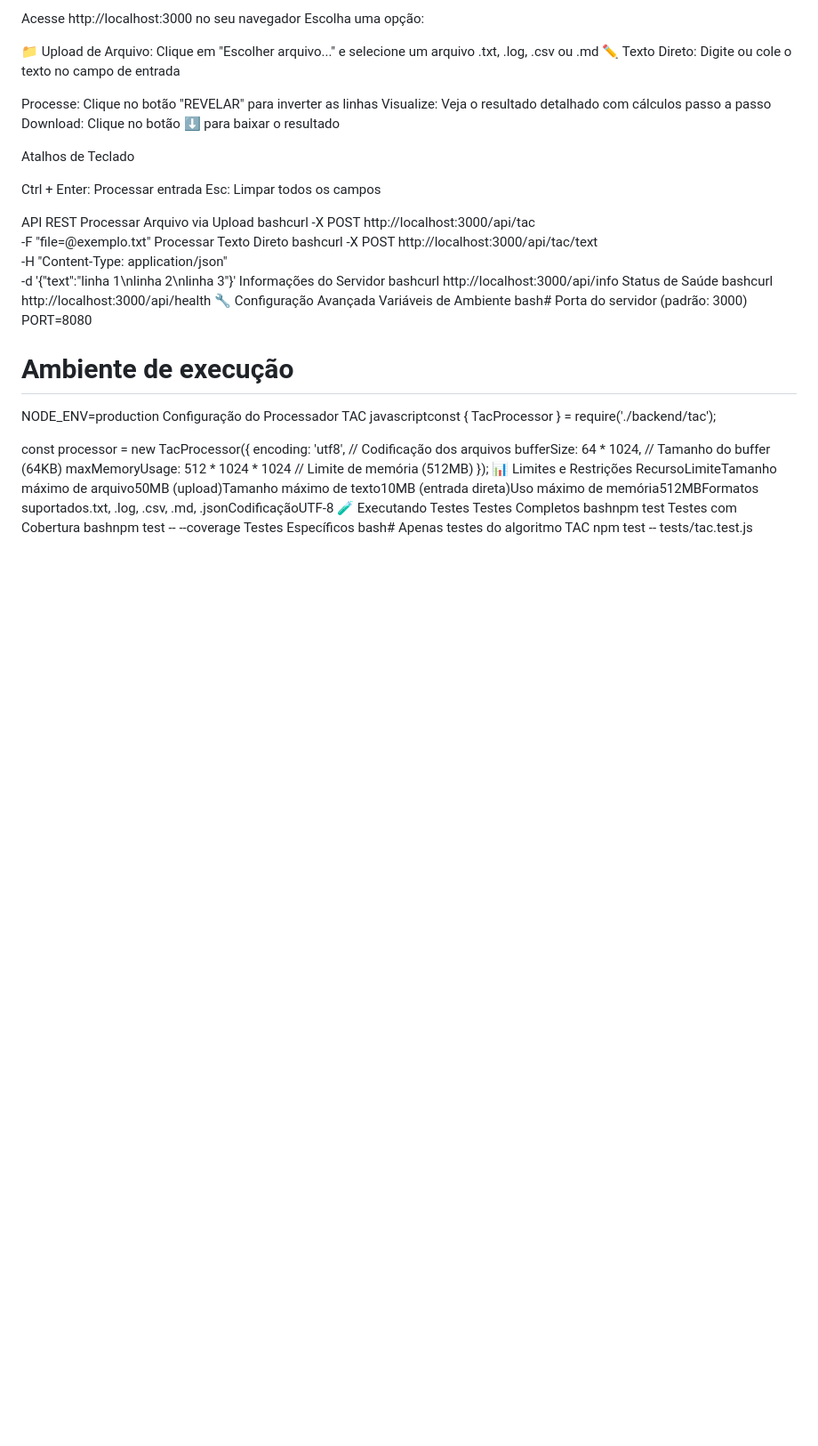
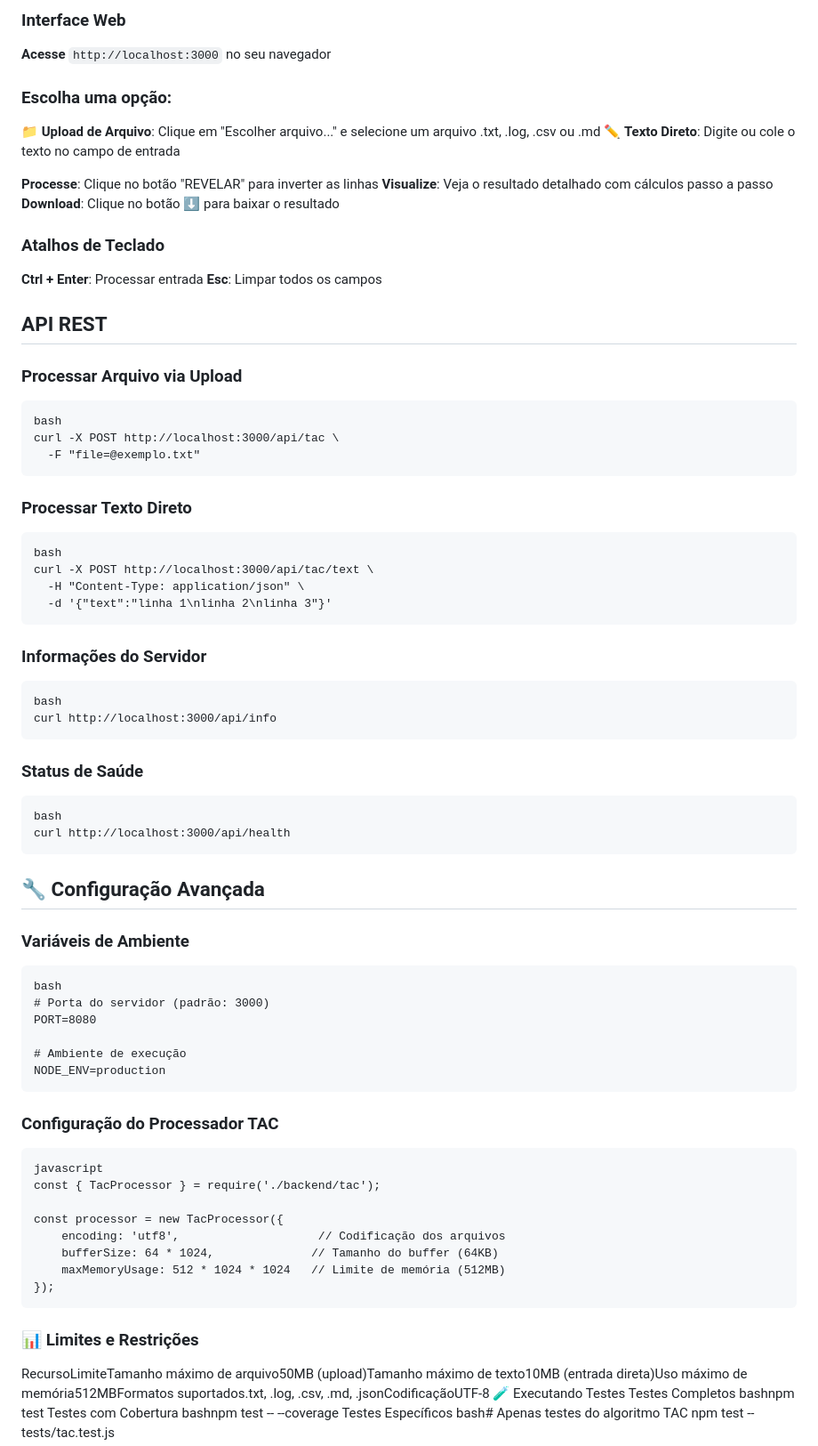
Before and after one commit to luizfxdev/tac_project, a Markdown page: README.md, the part around one of its changes. Shown at 89% size. GitHub-like rendering; blank space fills up the shorter version.

````diff
--- a/README.md
+++ b/README.md
@@ -71,48 +88,73 @@ Interface Web
 
-Acesse http://localhost:3000 no seu navegador
-Escolha uma opção:
+### Interface Web
 
-📁 Upload de Arquivo: Clique em "Escolher arquivo..." e selecione um arquivo .txt, .log, .csv ou .md
-✏️ Texto Direto: Digite ou cole o texto no campo de entrada
+**Acesse**  ``` http://localhost:3000 ``` no seu navegador
+
+### Escolha uma opção:
+
+📁 **Upload de Arquivo**: Clique em "Escolher arquivo..." e selecione um arquivo .txt, .log, .csv ou .md
+✏️ **Texto Direto**: Digite ou cole o texto no campo de entrada
 
 
-Processe: Clique no botão "REVELAR" para inverter as linhas
-Visualize: Veja o resultado detalhado com cálculos passo a passo
-Download: Clique no botão ⬇️ para baixar o resultado
+**Processe**: Clique no botão "REVELAR" para inverter as linhas
+**Visualize**: Veja o resultado detalhado com cálculos passo a passo
+**Download**: Clique no botão ⬇️ para baixar o resultado
 
-Atalhos de Teclado
+### Atalhos de Teclado
 
-Ctrl + Enter: Processar entrada
-Esc: Limpar todos os campos
+**Ctrl + Enter**: Processar entrada
+**Esc**: Limpar todos os campos
 
-API REST
-Processar Arquivo via Upload
-bashcurl -X POST http://localhost:3000/api/tac \
+## API REST
+
+### Processar Arquivo via Upload
+```
+bash
+curl -X POST http://localhost:3000/api/tac \
   -F "file=@exemplo.txt"
-Processar Texto Direto
-bashcurl -X POST http://localhost:3000/api/tac/text \
+```
+### Processar Texto Direto
+```
+bash
+curl -X POST http://localhost:3000/api/tac/text \
   -H "Content-Type: application/json" \
   -d '{"text":"linha 1\nlinha 2\nlinha 3"}'
-Informações do Servidor
-bashcurl http://localhost:3000/api/info
-Status de Saúde
-bashcurl http://localhost:3000/api/health
-🔧 Configuração Avançada
-Variáveis de Ambiente
-bash# Porta do servidor (padrão: 3000)
+```
+### Informações do Servidor
+```
+bash
+curl http://localhost:3000/api/info
+```
+### Status de Saúde
+```
+bash
+curl http://localhost:3000/api/health
+```
+## 🔧 Configuração Avançada
+
+### Variáveis de Ambiente
+```
+bash
+# Porta do servidor (padrão: 3000)
 PORT=8080
 
 # Ambiente de execução
 NODE_ENV=production
-Configuração do Processador TAC
-javascriptconst { TacProcessor } = require('./backend/tac');
+```
+### Configuração do Processador TAC
+```
+javascript
+const { TacProcessor } = require('./backend/tac');
 
 const processor = new TacProcessor({
     encoding: 'utf8',                    // Codificação dos arquivos
     bufferSize: 64 * 1024,              // Tamanho do buffer (64KB)
     maxMemoryUsage: 512 * 1024 * 1024   // Limite de memória (512MB)
 });
-📊 Limites e Restrições
+```
+
+### 📊 Limites e Restrições
+
 RecursoLimiteTamanho máximo de arquivo50MB (upload)Tamanho máximo de texto10MB (entrada direta)Uso máximo de memória512MBFormatos suportados.txt, .log, .csv, .md, .jsonCodificaçãoUTF-8
 🧪 Executando Testes
 Testes Completos
````
Also changed, not shown: other parts of README.md (+40 -23 lines).
